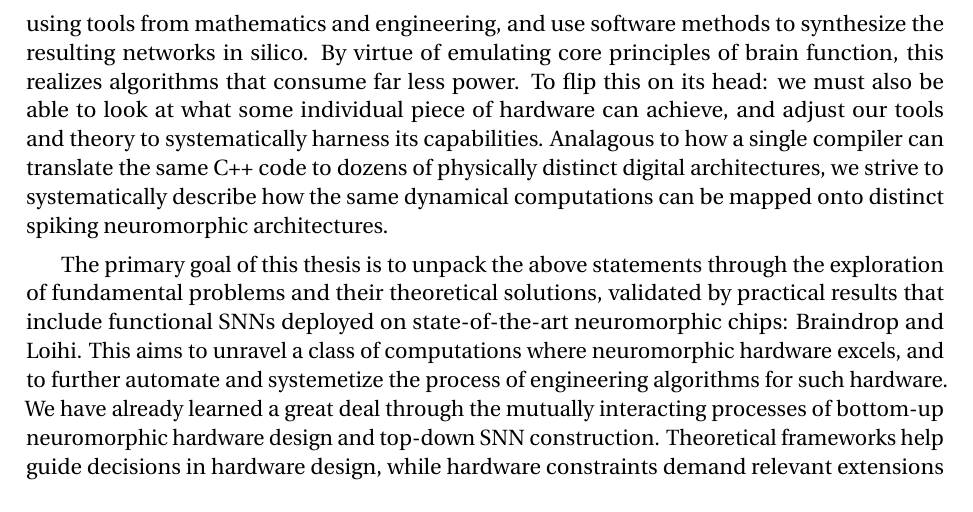
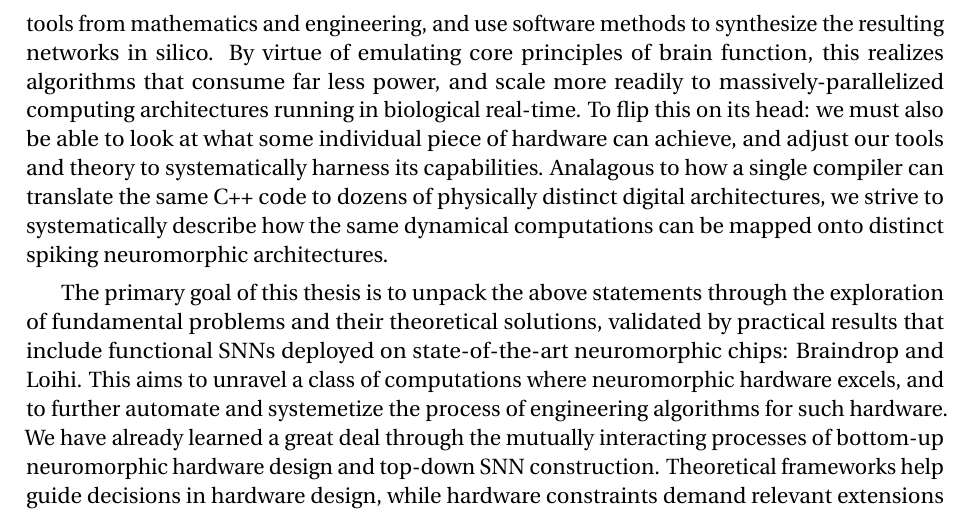
Before and after one commit to arvoelke/phd, a LaTeX thesis (paper/phd.tex, which reads paper/phd-introduction.tex): part of page 24 of 175, cut so that both start at the same text. Compiled offline with pdfLaTeX; a missing bibliography style is replaced by a similar one.

Commit message:
Intro efficiency add-ins

```diff
--- a/paper/phd-introduction.tex
+++ b/paper/phd-introduction.tex
@@ -24,7 +24,7 @@ Generally speaking, neuromorphic programming forces us to rethink our traditiona
 Biological nervous systems have already solved this problem, and so we seek to borrow existing
 principles and models from neuroscience, exploit their properties using tools from mathematics and engineering,
 and use software methods to synthesize the resulting networks in silico.
-By virtue of emulating core principles of brain function, this realizes algorithms that consume far less power.
+By virtue of emulating core principles of brain function, this realizes algorithms that consume far less power, and scale more readily to massively-parallelized computing architectures running in biological real-time.
 To flip this on its head: we must also be able to look at what some individual piece of hardware can achieve,
 and adjust our tools and theory to systematically harness its capabilities.
 Analagous to how a single compiler can translate the same C++ code
```
